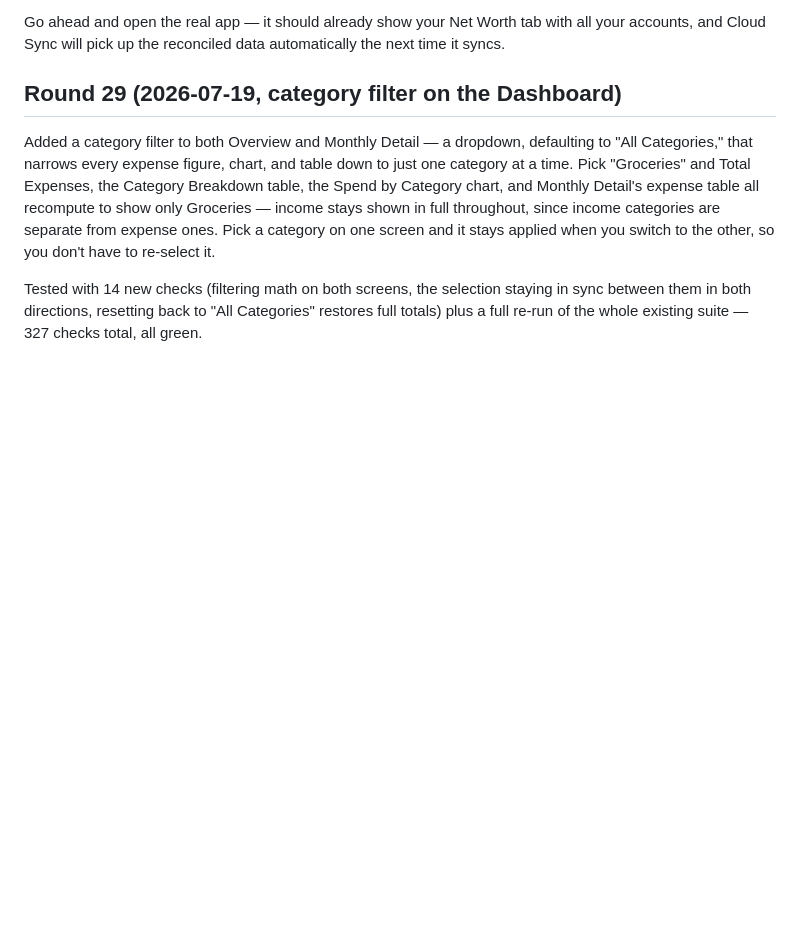
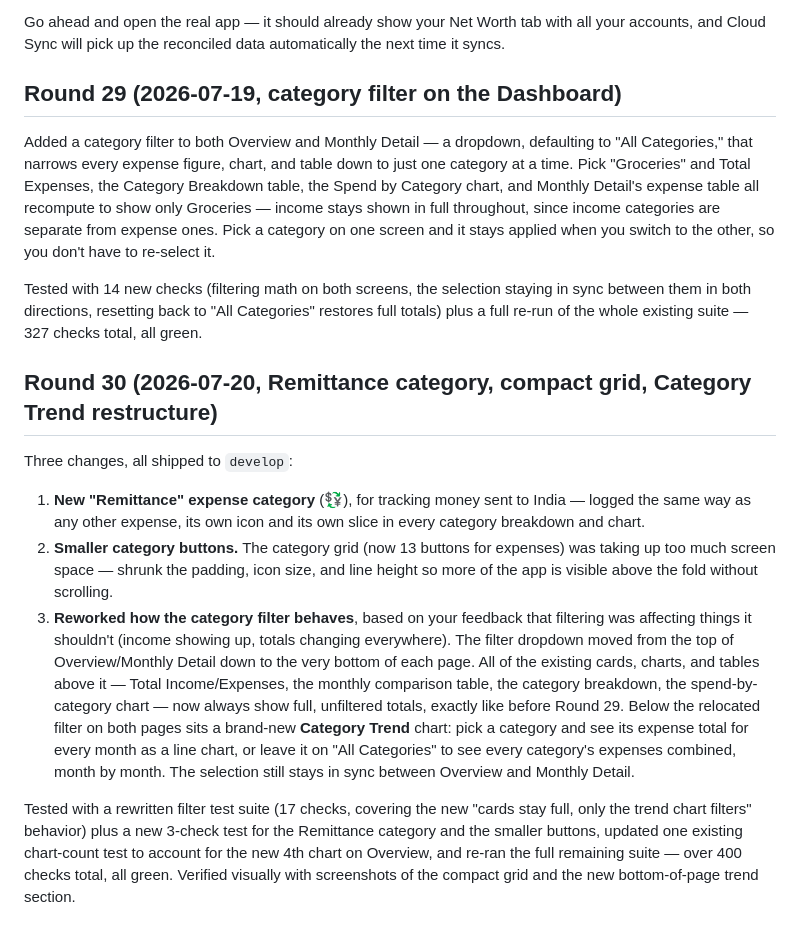
Before and after one commit to borannavar1984/iExpenseApps, a Markdown page: STATUS.md, the part around the change. GitHub-like rendering; blank space fills up the shorter version.

Commit message:
Add Round 30 STATUS.md entry: Remittance category, compact grid, Category Trend restructure
Co-Authored-By: Claude Sonnet 5 <noreply@anthropic.com>
Claude-Session: https://claude.ai/code/session_015P7p85VYpVGJKRgK4sDt3o

```diff
--- a/STATUS.md
+++ b/STATUS.md
@@ -791,3 +791,36 @@ Tested with 14 new checks (filtering math on both screens, the
 selection staying in sync between them in both directions, resetting
 back to "All Categories" restores full totals) plus a full re-run of
 the whole existing suite — 327 checks total, all green.
+
+## Round 30 (2026-07-20, Remittance category, compact grid, Category Trend restructure)
+
+Three changes, all shipped to `develop`:
+
+1. **New "Remittance" expense category** (💱), for tracking money sent
+   to India — logged the same way as any other expense, its own icon
+   and its own slice in every category breakdown and chart.
+2. **Smaller category buttons.** The category grid (now 13 buttons for
+   expenses) was taking up too much screen space — shrunk the padding,
+   icon size, and line height so more of the app is visible above the
+   fold without scrolling.
+3. **Reworked how the category filter behaves**, based on your
+   feedback that filtering was affecting things it shouldn't (income
+   showing up, totals changing everywhere). The filter dropdown moved
+   from the top of Overview/Monthly Detail down to the very bottom of
+   each page. All of the existing cards, charts, and tables above it
+   — Total Income/Expenses, the monthly comparison table, the category
+   breakdown, the spend-by-category chart — now always show full,
+   unfiltered totals, exactly like before Round 29. Below the
+   relocated filter on both pages sits a brand-new **Category Trend**
+   chart: pick a category and see its expense total for every month as
+   a line chart, or leave it on "All Categories" to see every
+   category's expenses combined, month by month. The selection still
+   stays in sync between Overview and Monthly Detail.
+
+Tested with a rewritten filter test suite (17 checks, covering the new
+"cards stay full, only the trend chart filters" behavior) plus a new
+3-check test for the Remittance category and the smaller buttons,
+updated one existing chart-count test to account for the new 4th
+chart on Overview, and re-ran the full remaining suite — over 400
+checks total, all green. Verified visually with screenshots of the
+compact grid and the new bottom-of-page trend section.
```
